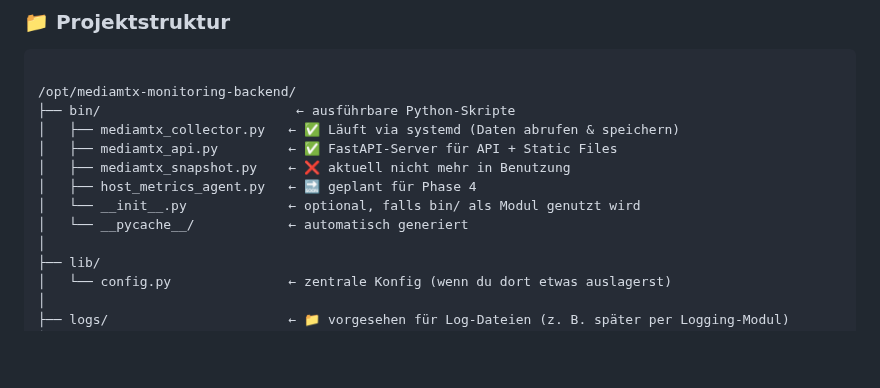
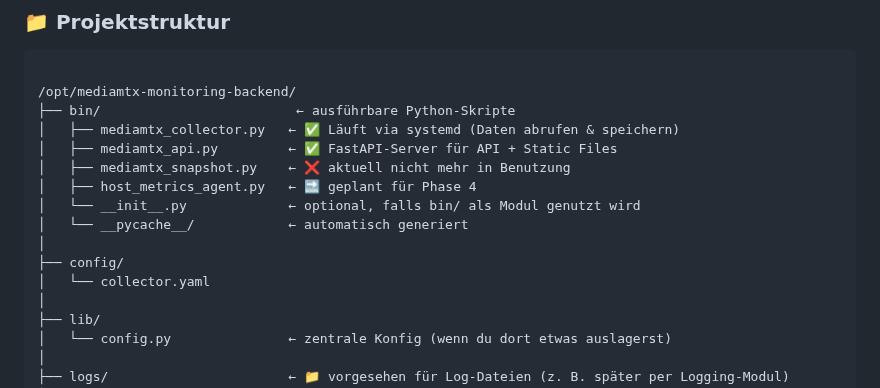
Before and after one commit to richtertoralf/mediamtxMonitor, a Markdown page: BasisBackend.md, the part around the change. Rendered like a GitHub page; blank space fills up the shorter version.

```diff
--- a/BasisBackend.md
+++ b/BasisBackend.md
@@ -47,6 +47,9 @@ Dieses Projekt bietet eine übersichtliche und ressourcenschonende Möglichkeit,
 │   ├── host_metrics_agent.py   ← 🔜 geplant für Phase 4
 │   └── __init__.py             ← optional, falls bin/ als Modul genutzt wird
 │   └── __pycache__/            ← automatisch generiert
+│
+├── config/
+│   └── collector.yaml
 │
 ├── lib/
 │   └── config.py               ← zentrale Konfig (wenn du dort etwas auslagerst)
```
